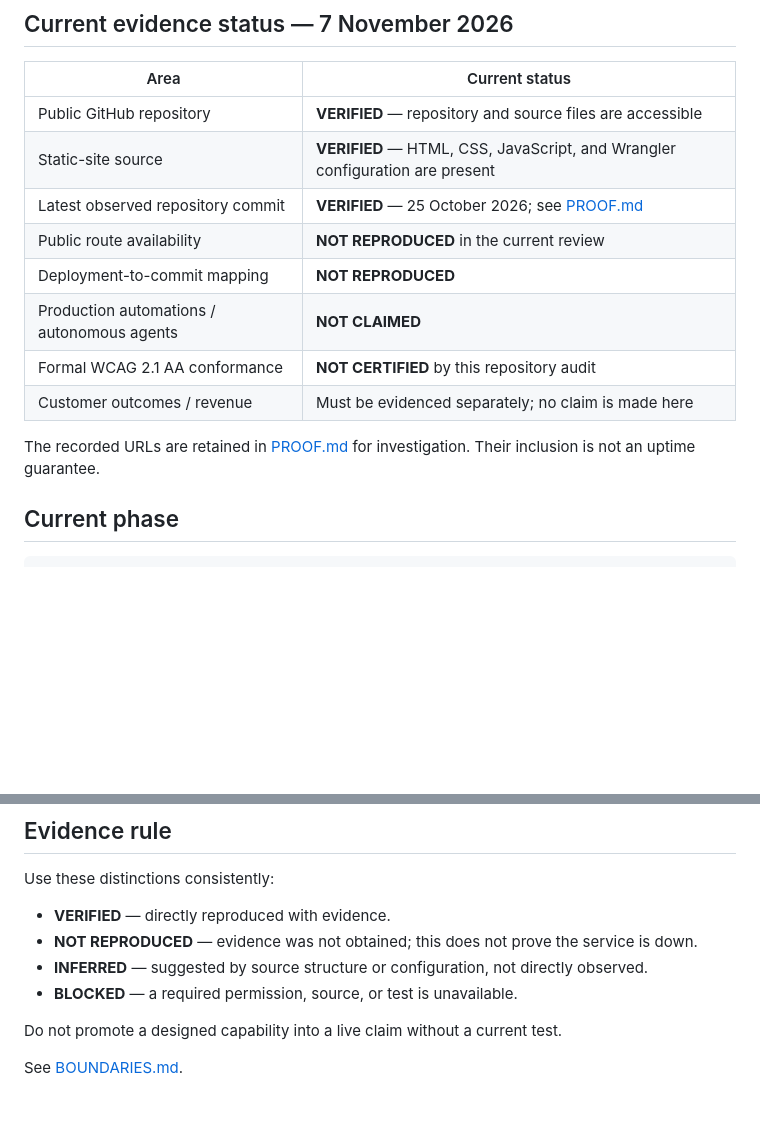
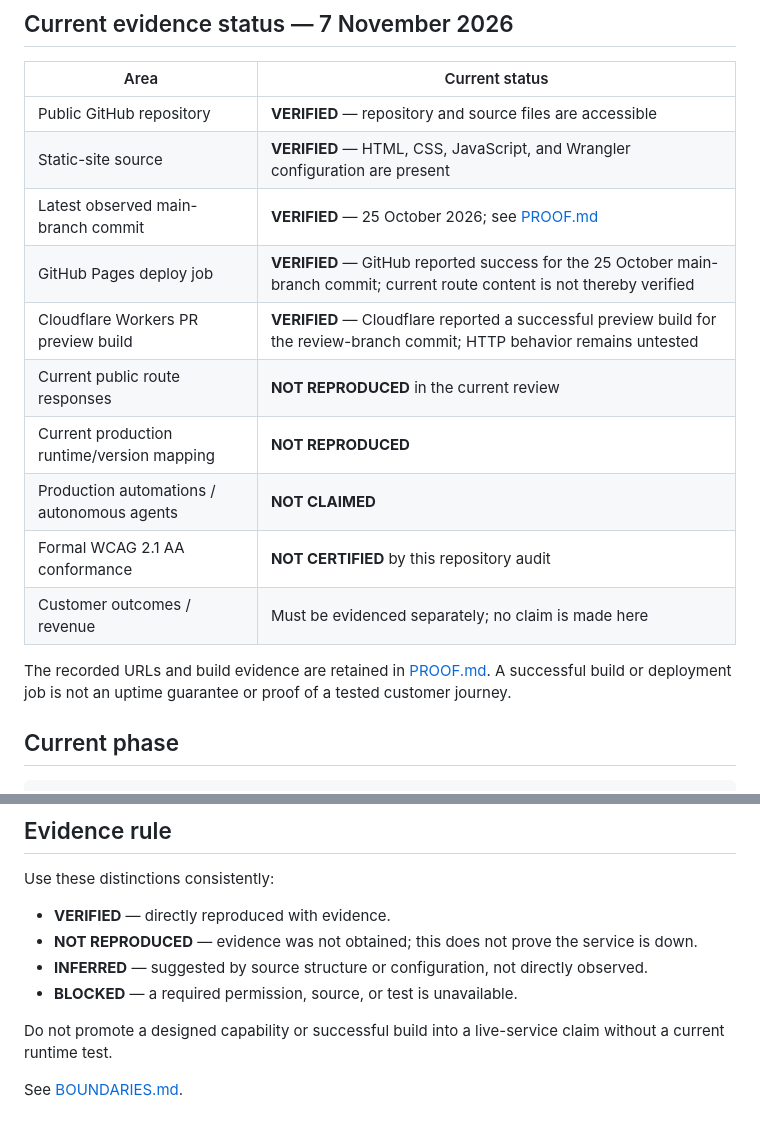
Before and after one commit to kayzjoel-hue/Kaizrug-os, a Markdown page: README.md, 2 parts joined by grey strips. Drawn GitHub-style; blank space fills up the shorter version.

Commit message:
docs: record verified GitHub Pages and Cloudflare preview builds

```diff
--- a/README.md
+++ b/README.md
@@ -55,14 +55,16 @@ A repository, design, workflow specification, or deployment configuration does n
 |---|---|
 | Public GitHub repository | **VERIFIED** — repository and source files are accessible |
 | Static-site source | **VERIFIED** — HTML, CSS, JavaScript, and Wrangler configuration are present |
-| Latest observed repository commit | **VERIFIED** — 25 October 2026; see [PROOF.md](./PROOF.md) |
-| Public route availability | **NOT REPRODUCED** in the current review |
-| Deployment-to-commit mapping | **NOT REPRODUCED** |
+| Latest observed main-branch commit | **VERIFIED** — 25 October 2026; see [PROOF.md](./PROOF.md) |
+| GitHub Pages deploy job | **VERIFIED** — GitHub reported success for the 25 October main-branch commit; current route content is not thereby verified |
+| Cloudflare Workers PR preview build | **VERIFIED** — Cloudflare reported a successful preview build for the review-branch commit; HTTP behavior remains untested |
+| Current public route responses | **NOT REPRODUCED** in the current review |
+| Current production runtime/version mapping | **NOT REPRODUCED** |
 | Production automations / autonomous agents | **NOT CLAIMED** |
 | Formal WCAG 2.1 AA conformance | **NOT CERTIFIED** by this repository audit |
 | Customer outcomes / revenue | Must be evidenced separately; no claim is made here |
 
-The recorded URLs are retained in [PROOF.md](./PROOF.md) for investigation. Their inclusion is not an uptime guarantee.
+The recorded URLs and build evidence are retained in [PROOF.md](./PROOF.md). A successful build or deployment job is not an uptime guarantee or proof of a tested customer journey.
 
 ## Current phase
 
@@ -91,6 +93,6 @@ Use these distinctions consistently:
 - **INFERRED** — suggested by source structure or configuration, not directly observed.
 - **BLOCKED** — a required permission, source, or test is unavailable.
 
-Do not promote a designed capability into a live claim without a current test.
+Do not promote a designed capability or successful build into a live-service claim without a current runtime test.
 
 See [BOUNDARIES.md](./BOUNDARIES.md).
```
